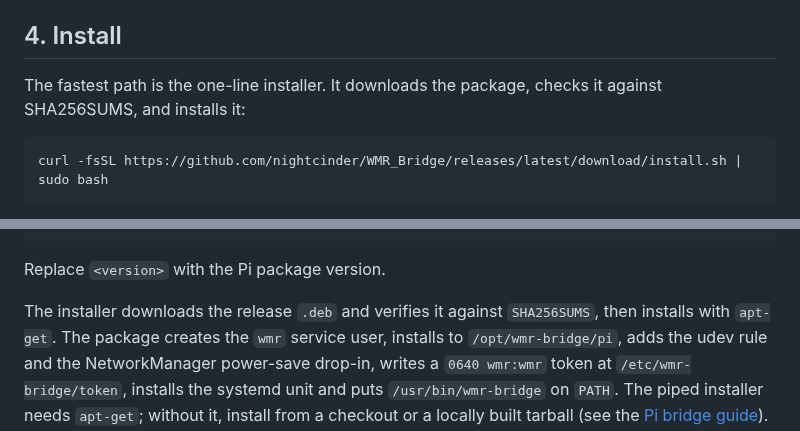
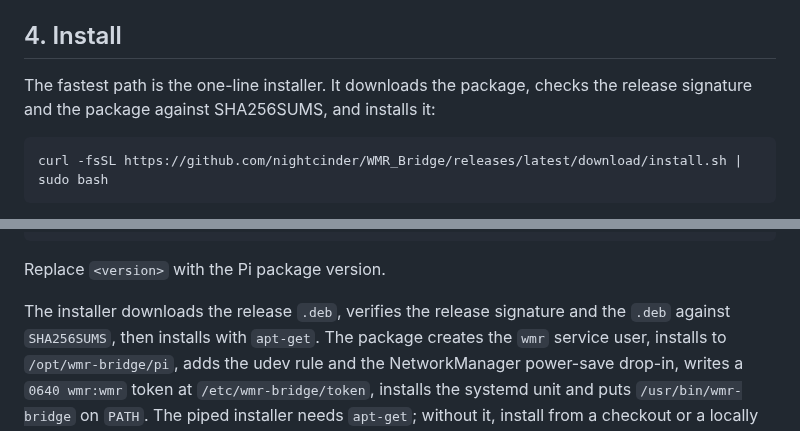
Before and after one commit to nightcinder/WMR_Bridge, a Markdown page: docs/DEPLOY_RPI.md, 2 parts joined by grey strips. GitHub-like rendering.

Commit message:
Docs: note signature verification on the Pi install paths (ONY-1276)

````diff
--- a/docs/DEPLOY_RPI.md
+++ b/docs/DEPLOY_RPI.md
@@ -100,7 +100,7 @@ The bridge reports the Wi-Fi band and the active uplink in `hello` and `status`.
 ## 4. Install
 
 The fastest path is the one-line installer. It downloads the package, checks
-it against SHA256SUMS, and installs it:
+the release signature and the package against SHA256SUMS, and installs it:
 
 ```bash
 curl -fsSL https://github.com/nightcinder/WMR_Bridge/releases/latest/download/install.sh | sudo bash
@@ -166,8 +166,8 @@ sudo apt install ./wmr-bridge_<version>_all.deb
 
 Replace `<version>` with the Pi package version.
 
-The installer downloads the release `.deb` and verifies it against
-`SHA256SUMS`, then installs with `apt-get`. The package creates the `wmr`
+The installer downloads the release `.deb`, verifies the release signature and
+the `.deb` against `SHA256SUMS`, then installs with `apt-get`. The package creates the `wmr`
 service user, installs to `/opt/wmr-bridge/pi`, adds the udev rule and the
 NetworkManager power-save drop-in, writes a `0640 wmr:wmr` token at
 `/etc/wmr-bridge/token`, installs the systemd unit and puts
````
Also changed, not shown: docs/RPI_INSTALL_GUIDE.md (+2 -1 lines).
